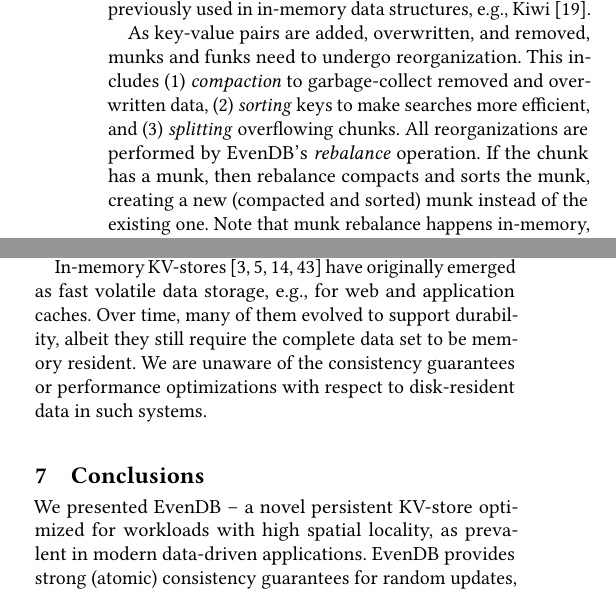
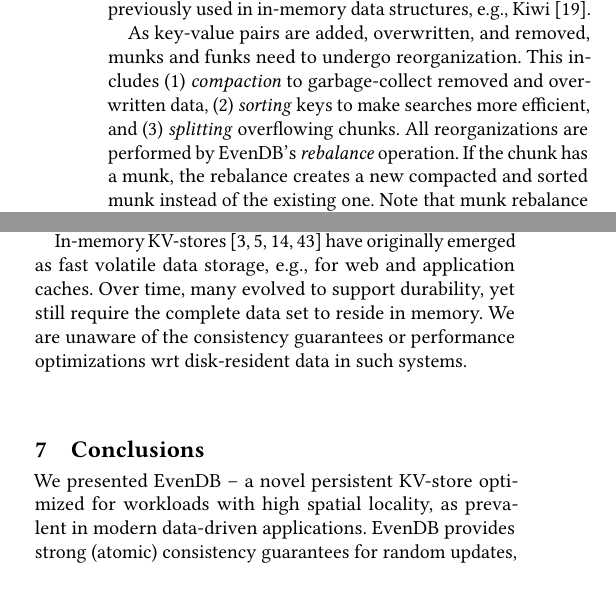
Before and after one commit to Eshcar/PiWi, a LaTeX paper (SOSP/Persistent-KVStore-for-RTAnalytics.tex, which reads SOSP/design.tex, SOSP/related.tex): two parts of the columns of pages 4 and 12 of 15, joined at a grey line, cut so that both start at the same text, the shorter picture padded with empty space. Compiled offline with pdfLaTeX.

Commit message:
more trimming

```diff
--- a/SOSP/design.tex
+++ b/SOSP/design.tex
@@ -81,8 +81,7 @@
 (2) \emph{sorting} keys to make searches more efficient,  and
 (3) \emph{splitting} overflowing chunks.
 All reorganizations are performed by \sys's \emph{rebalance} operation.
-If the chunk has a munk, then rebalance compacts and sorts the munk, creating a new
-(compacted and sorted) munk instead of the existing one.
+If the chunk has a munk, the rebalance creates a new compacted and sorted munk instead of the existing one.
 Note that munk rebalance happens in-memory, independently of munk replacement and disk flushes.
 Funks are also compacted and replaced by new funks, albeit less frequently.
 Splits  create new chunks as well as new  funks (and possibly munks).
--- a/SOSP/related.tex
+++ b/SOSP/related.tex
@@ -43,12 +43,12 @@
 on internal nodes. However, Tucana provids neither strong scan semantics nor consistent recovery.
 
 In-memory KV-stores~\cite{ignite, redis, memcached, Srinivasan:2016:AAR:3007263.3007276} have originally emerged as fast volatile
-data storage, e.g., for web and application caches. Over time, many of them evolved to support durability,
+data storage, e.g., for web and application caches. Over time, many evolved to support durability,
 %albeit as a second-class citizen in most cases.
-albeit they still require the complete data set to be memory resident.
+yet still require the complete data set to reside in memory.
 %For example, Ignite~\cite{ignite} uses a B-tree index with in-place random updates.
 %These systems resemble \sys\/ in their memory-centric approach.
-We are unaware of the consistency guarantees or performance optimizations with respect  to disk-resident data in such systems.
+We are unaware of the consistency guarantees or performance optimizations wrt disk-resident data in such systems.
 
 %Their persistent storage support is based on either B-tree~\cite{ignite} or LSM-tree design~\cite{redis}.
 %used for application data caching, but also as building blocks for distributed database with optional durability~\cite{ignite,redis}. These are not comparable with \sys\ as they are either not persistent~\cite{memcached}, do not support atomic scans~\cite{redis} or resemble  relational DBMS with a centralized WAL, , and in-place updates~\cite{ignite}  more than a KV LSM store.
```
